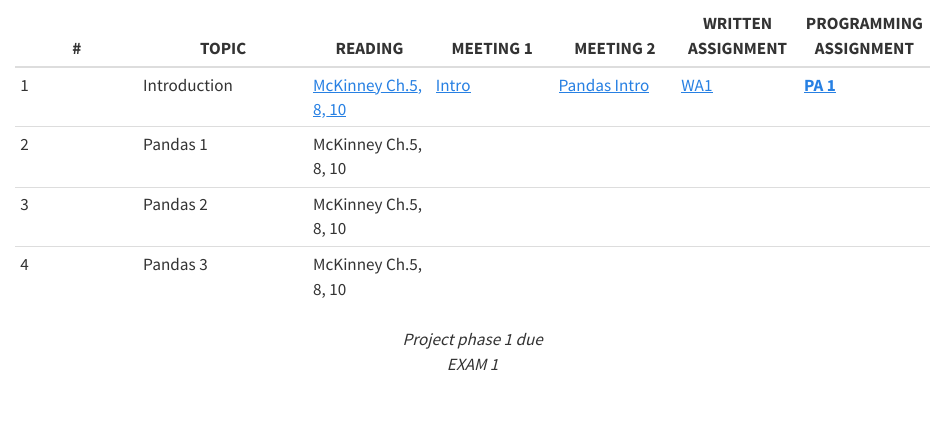
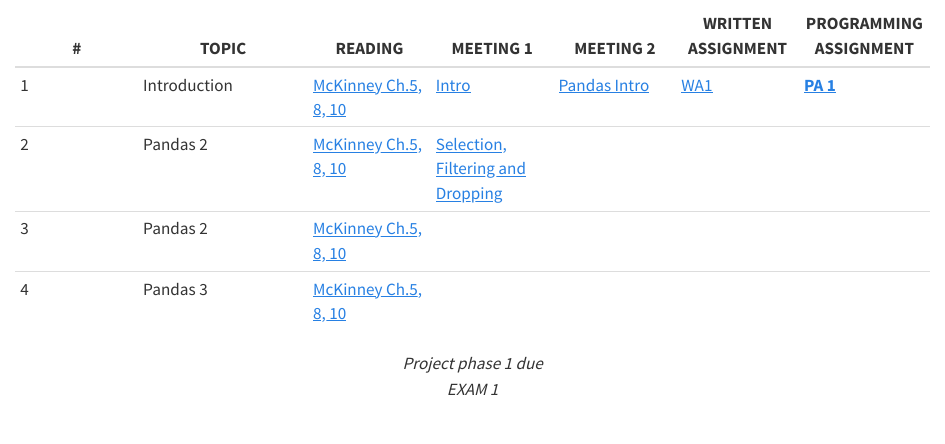
Before and after one commit to fahadsultan/csc272, a Quarto document (calendar.qmd): the page in a window 1100 px wide, from 150 px down. Rendered offline with R 4.5, knitr and Pandoc in place of Quarto, with nearby package versions.

Commit message:
Lecture 4

```diff
--- a/calendar.qmd
+++ b/calendar.qmd
@@ -7,10 +7,10 @@ Please note that this is a tentative plan and is subject to change.
 
 | # | TOPIC | READING | MEETING 1 | MEETING 2 | WRITTEN  ASSIGNMENT | PROGRAMMING ASSIGNMENT |
 |---|----|---|---|---|---|---|
-| 1 | Introduction | [McKinney Ch.5, 8, 10](https://wesmckinney.com/book/pandas-basics) |  [Intro](intro.qmd)  | [Pandas Intro](pandas/pandas1.ipynb) | [WA1](https://docs.google.com/document/d/1-V69jP6oYPr6TiiSsxq93TnL8xLxElhHIrCkQyicbzc/edit?usp=sharing) | **[PA 1](https://colab.research.google.com/drive/1UeK2EkDkRmLPyVbJ65_ild-kzeswaOgT?usp=sharing)** |
-| 2 | Pandas 1 | McKinney Ch.5, 8, 10 |  |  | | |
-| 3 | Pandas 2 |McKinney Ch.5, 8, 10    |  |  | | |
-| 4 | Pandas 3 | McKinney Ch.5, 8, 10 |  |  | | |
+| 1 | Introduction | [McKinney Ch.5, 8, 10](https://wesmckinney.com/book/pandas-basics) |  [Intro](intro.qmd)  | [Pandas Intro](pandas/preliminaries.ipynb) | [WA1](https://docs.google.com/document/d/1-V69jP6oYPr6TiiSsxq93TnL8xLxElhHIrCkQyicbzc/edit?usp=sharing) | **[PA 1](https://colab.research.google.com/drive/1UeK2EkDkRmLPyVbJ65_ild-kzeswaOgT?usp=sharing)** |
+| 2 | Pandas 2 | [McKinney Ch.5, 8, 10](https://wesmckinney.com/book/pandas-basics) | [Selection, Filtering and Dropping](pandas/select_filter.ipynb) |  |  | |
+| 3 | Pandas 2 |[McKinney Ch.5, 8, 10](https://wesmckinney.com/book/pandas-basics)    |  |  | | |
+| 4 | Pandas 3 | [McKinney Ch.5, 8, 10](https://wesmckinney.com/book/pandas-basics) |  |  | | |
 
 <center>
 _Project phase 1 due_ \
```
Also changed, not shown: docs/search.json, 3 other files.
